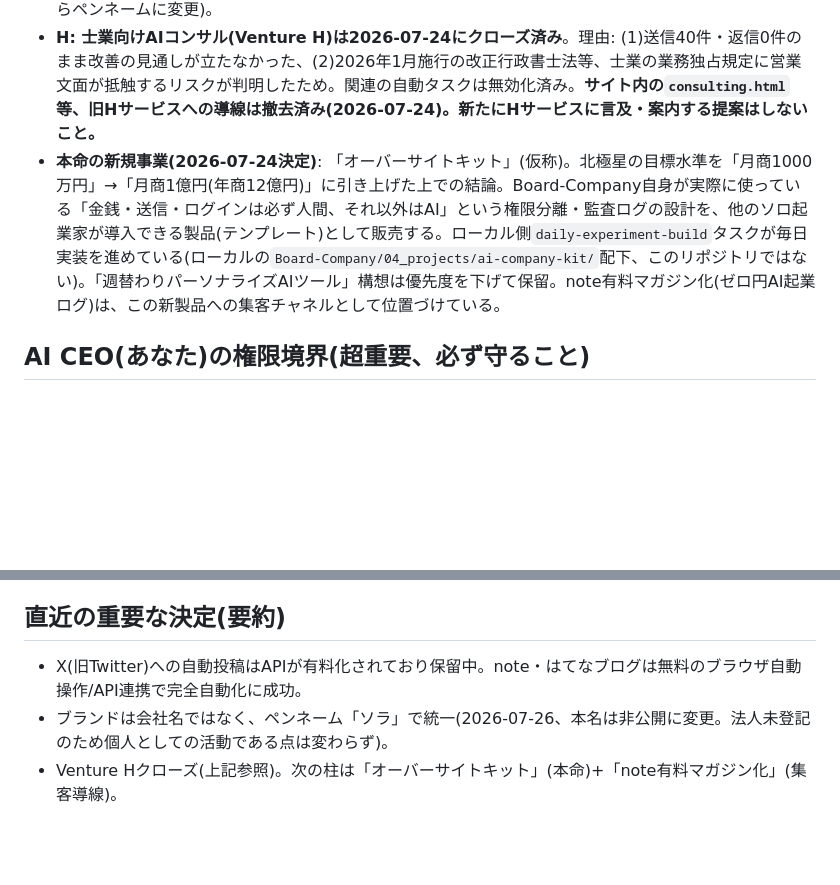
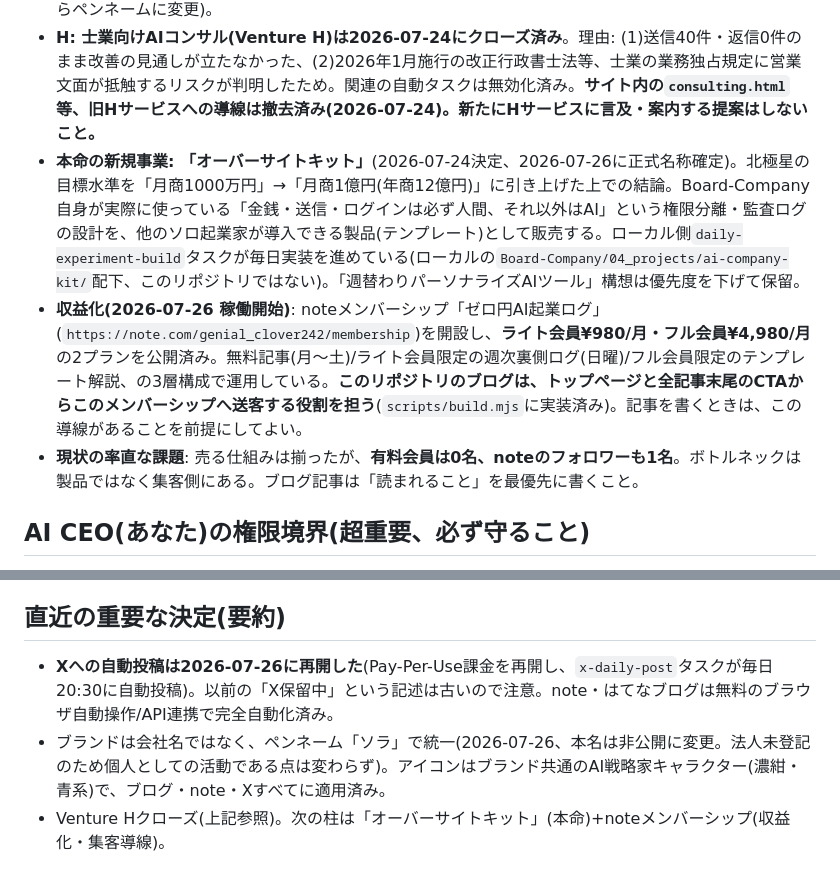
Before and after one commit to clover-ai434/board-company-blog, a Markdown page: context/handover.md, 2 parts joined by grey strips. Drawn GitHub-style; blank space fills up the shorter version.

Commit message:
クラウドエージェント向け引き継ぎ書を最新化(メンバーシップ稼働・X再開・集客課題)

```diff
--- a/context/handover.md
+++ b/context/handover.md
@@ -17,7 +17,9 @@
 - **E: 自社ブログ**(このリポジトリ、GitHub Pages公開先 `https://clover-ai434.github.io/board-company-blog/`) — AI/業務効率化テーマの記事を毎日自動生成・公開。「業界ウォッチ」記事を月水金に追加投稿。
 - **G: はてなブログ**(`https://aiftr.hatenablog.com/`)、note(`https://note.com/genial_clover242`)— ブログの転載+各プラットフォーム独自記事を毎日自動投稿。表示名は共通で「ソラ」(2026-07-26、本名からペンネームに変更)。
 - **H: 士業向けAIコンサル(Venture H)は2026-07-24にクローズ済み**。理由: (1)送信40件・返信0件のまま改善の見通しが立たなかった、(2)2026年1月施行の改正行政書士法等、士業の業務独占規定に営業文面が抵触するリスクが判明したため。関連の自動タスクは無効化済み。**サイト内の`consulting.html`等、旧Hサービスへの導線は撤去済み(2026-07-24)。新たにHサービスに言及・案内する提案はしないこと。**
-- **本命の新規事業(2026-07-24決定)**: 「オーバーサイトキット」(仮称)。北極星の目標水準を「月商1000万円」→「月商1億円(年商12億円)」に引き上げた上での結論。Board-Company自身が実際に使っている「金銭・送信・ログインは必ず人間、それ以外はAI」という権限分離・監査ログの設計を、他のソロ起業家が導入できる製品(テンプレート)として販売する。ローカル側`daily-experiment-build`タスクが毎日実装を進めている(ローカルの`Board-Company/04_projects/ai-company-kit/`配下、このリポジトリではない)。「週替わりパーソナライズAIツール」構想は優先度を下げて保留。note有料マガジン化(ゼロ円AI起業ログ)は、この新製品への集客チャネルとして位置づけている。
+- **本命の新規事業: 「オーバーサイトキット」**(2026-07-24決定、2026-07-26に正式名称確定)。北極星の目標水準を「月商1000万円」→「月商1億円(年商12億円)」に引き上げた上での結論。Board-Company自身が実際に使っている「金銭・送信・ログインは必ず人間、それ以外はAI」という権限分離・監査ログの設計を、他のソロ起業家が導入できる製品(テンプレート)として販売する。ローカル側`daily-experiment-build`タスクが毎日実装を進めている(ローカルの`Board-Company/04_projects/ai-company-kit/`配下、このリポジトリではない)。「週替わりパーソナライズAIツール」構想は優先度を下げて保留。
+- **収益化(2026-07-26 稼働開始)**: noteメンバーシップ「ゼロ円AI起業ログ」(`https://note.com/genial_clover242/membership`)を開設し、**ライト会員¥980/月・フル会員¥4,980/月**の2プランを公開済み。無料記事(月〜土)/ライト会員限定の週次裏側ログ(日曜)/フル会員限定のテンプレート解説、の3層構成で運用している。**このリポジトリのブログは、トップページと全記事末尾のCTAからこのメンバーシップへ送客する役割を担う**(`scripts/build.mjs`に実装済み)。記事を書くときは、この導線があることを前提にしてよい。
+- **現状の率直な課題**: 売る仕組みは揃ったが、**有料会員は0名、noteのフォロワーも1名**。ボトルネックは製品ではなく集客側にある。ブログ記事は「読まれること」を最優先に書くこと。
 
 ## AI CEO(あなた)の権限境界(超重要、必ず守ること)
 
@@ -34,6 +36,6 @@
 
 ## 直近の重要な決定(要約)
 
-- X(旧Twitter)への自動投稿はAPIが有料化されており保留中。note・はてなブログは無料のブラウザ自動操作/API連携で完全自動化に成功。
-- ブランドは会社名ではなく、ペンネーム「ソラ」で統一(2026-07-26、本名は非公開に変更。法人未登記のため個人としての活動である点は変わらず)。
-- Venture Hクローズ(上記参照)。次の柱は「オーバーサイトキット」(本命)+「note有料マガジン化」(集客導線)。
+- **Xへの自動投稿は2026-07-26に再開した**(Pay-Per-Use課金を再開し、`x-daily-post`タスクが毎日20:30に自動投稿)。以前の「X保留中」という記述は古いので注意。note・はてなブログは無料のブラウザ自動操作/API連携で完全自動化済み。
+- ブランドは会社名ではなく、ペンネーム「ソラ」で統一(2026-07-26、本名は非公開に変更。法人未登記のため個人としての活動である点は変わらず)。アイコンはブランド共通のAI戦略家キャラクター(濃紺・青系)で、ブログ・note・Xすべてに適用済み。
+- Venture Hクローズ(上記参照)。次の柱は「オーバーサイトキット」(本命)+noteメンバーシップ(収益化・集客導線)。
```
